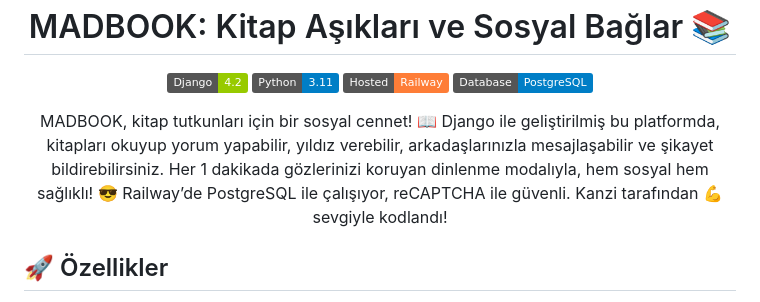
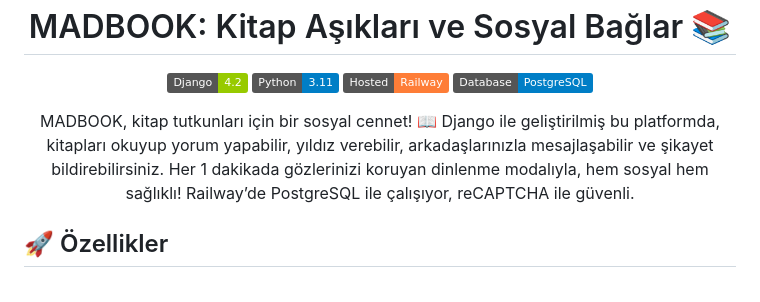
Before and after one commit to mahmutdmrr0/projem, a Markdown page: README.md, the part around the change. Rendered like a GitHub page; badges without logos.

Commit message:
README.md dosyası oluşturuldu ve içerik eklendiii

```diff
--- a/README.md
+++ b/README.md
@@ -12,7 +12,7 @@
 </p>
 
 <p align="center">
-  MADBOOK, kitap tutkunları için bir sosyal cennet! 📖 Django ile geliştirilmiş bu platformda, kitapları okuyup yorum yapabilir, yıldız verebilir, arkadaşlarınızla mesajlaşabilir ve şikayet bildirebilirsiniz. Her 1 dakikada gözlerinizi koruyan dinlenme modalıyla, hem sosyal hem sağlıklı! 😎 Railway’de PostgreSQL ile çalışıyor, reCAPTCHA ile güvenli. Kanzi tarafından 💪 sevgiyle kodlandı!
+  MADBOOK, kitap tutkunları için bir sosyal cennet! 📖 Django ile geliştirilmiş bu platformda, kitapları okuyup yorum yapabilir, yıldız verebilir, arkadaşlarınızla mesajlaşabilir ve şikayet bildirebilirsiniz. Her 1 dakikada gözlerinizi koruyan dinlenme modalıyla, hem sosyal hem sağlıklı! Railway’de PostgreSQL ile çalışıyor, reCAPTCHA ile güvenli.
 </p>
 
 ## 🚀 Özellikler
```
